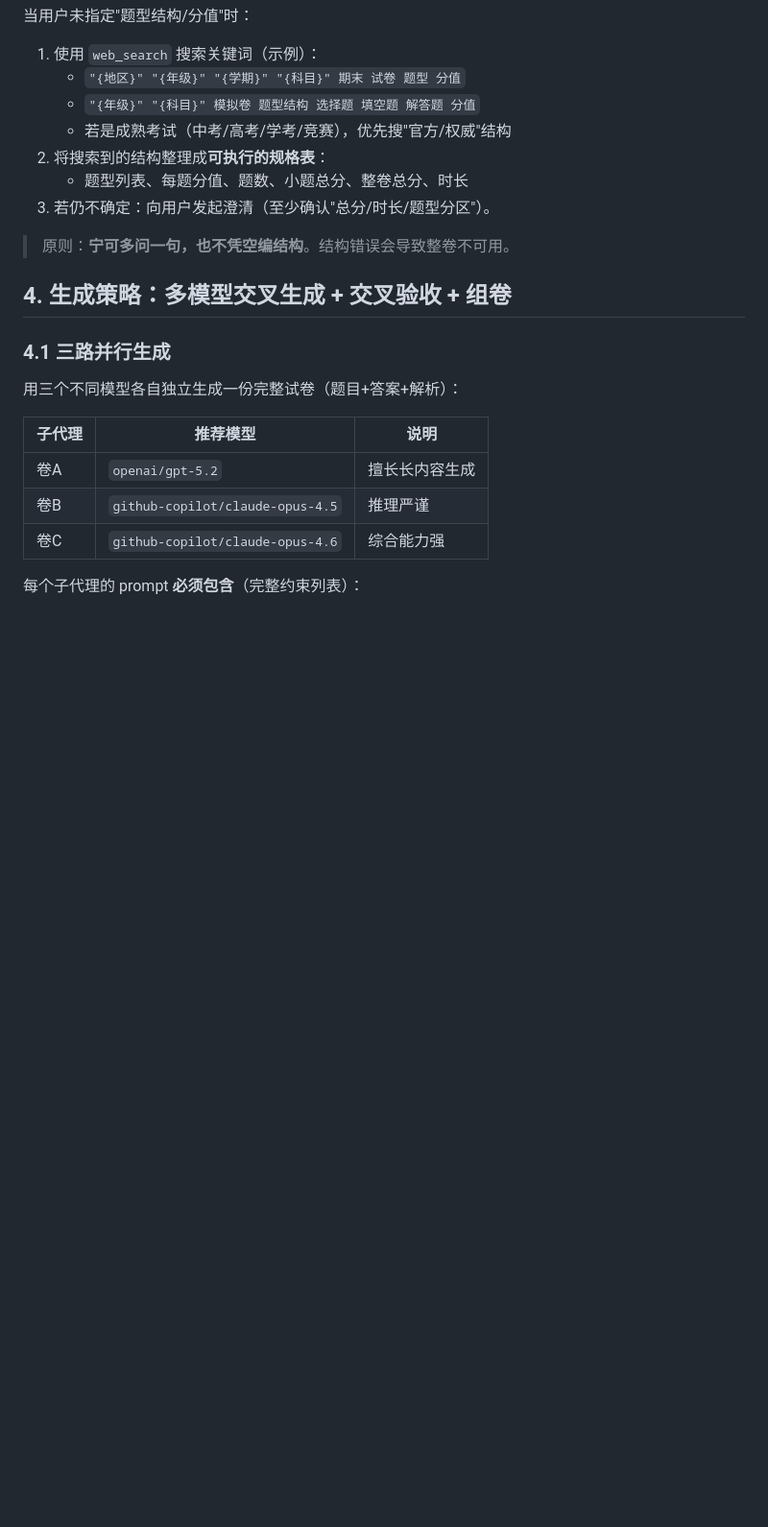
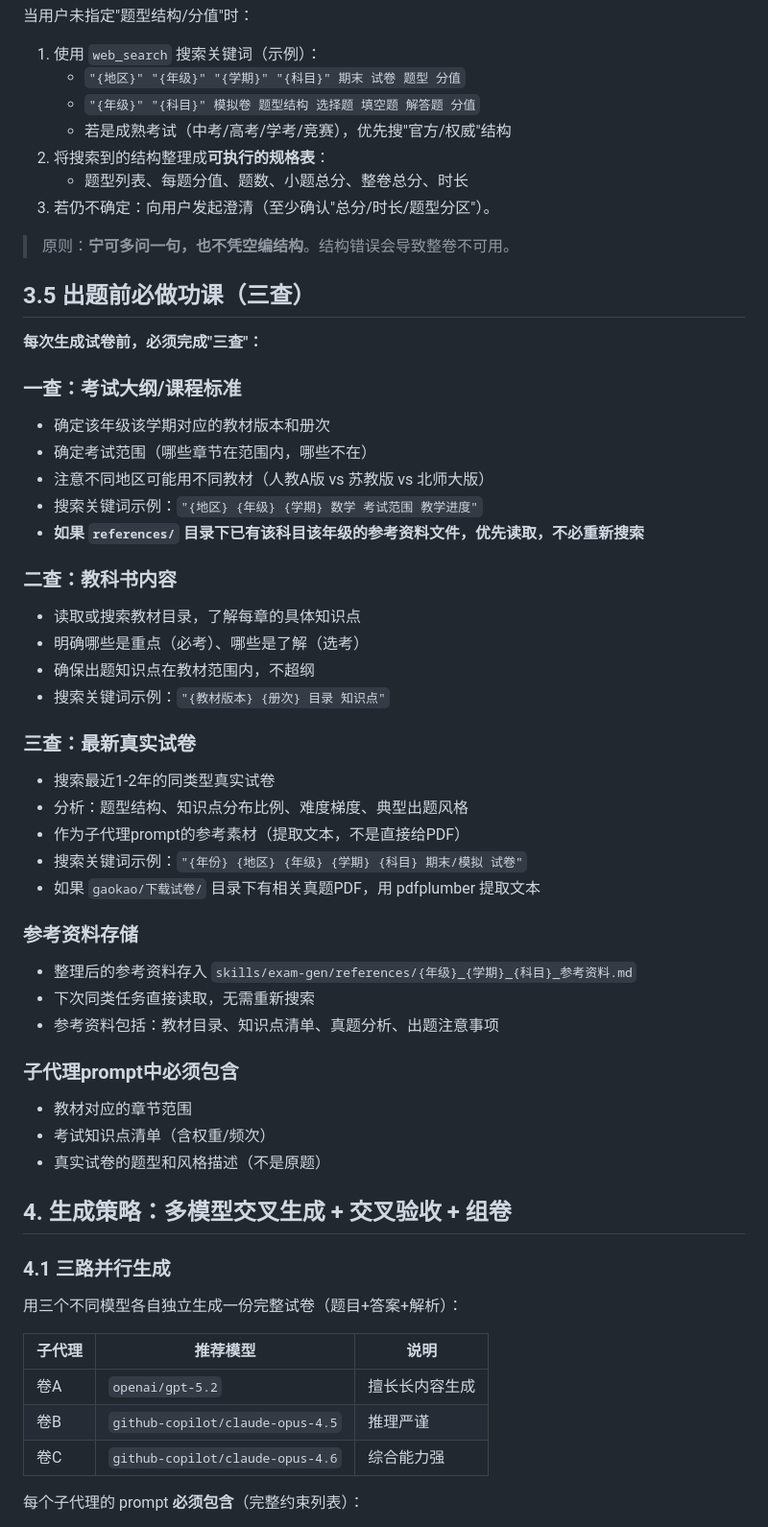
Before and after one commit to cintia09/openclaw-skills, a Markdown page: exam-gen/SKILL.md, the part around the change. Shown at 96% size. GitHub-like rendering; blank space fills up the shorter version.

Commit message:
exam-gen: 新增出题前三查流程+高二上数学参考资料

```diff
--- a/exam-gen/SKILL.md
+++ b/exam-gen/SKILL.md
@@ -43,6 +43,41 @@ description: |
 3) 若仍不确定：向用户发起澄清（至少确认"总分/时长/题型分区"）。
 
 > 原则：**宁可多问一句，也不凭空编结构**。结构错误会导致整卷不可用。
+
+
+## 3.5 出题前必做功课（三查）
+
+**每次生成试卷前，必须完成"三查"：**
+
+### 一查：考试大纲/课程标准
+- 确定该年级该学期对应的教材版本和册次
+- 确定考试范围（哪些章节在范围内，哪些不在）
+- 注意不同地区可能用不同教材（人教A版 vs 苏教版 vs 北师大版）
+- 搜索关键词示例：`"{地区} {年级} {学期} 数学 考试范围 教学进度"`
+- **如果 `references/` 目录下已有该科目该年级的参考资料文件，优先读取，不必重新搜索**
+
+### 二查：教科书内容
+- 读取或搜索教材目录，了解每章的具体知识点
+- 明确哪些是重点（必考）、哪些是了解（选考）
+- 确保出题知识点在教材范围内，不超纲
+- 搜索关键词示例：`"{教材版本} {册次} 目录 知识点"`
+
+### 三查：最新真实试卷
+- 搜索最近1-2年的同类型真实试卷
+- 分析：题型结构、知识点分布比例、难度梯度、典型出题风格
+- 作为子代理prompt的参考素材（提取文本，不是直接给PDF）
+- 搜索关键词示例：`"{年份} {地区} {年级} {学期} {科目} 期末/模拟 试卷"`
+- 如果 `gaokao/下载试卷/` 目录下有相关真题PDF，用 pdfplumber 提取文本
+
+### 参考资料存储
+- 整理后的参考资料存入 `skills/exam-gen/references/{年级}_{学期}_{科目}_参考资料.md`
+- 下次同类任务直接读取，无需重新搜索
+- 参考资料包括：教材目录、知识点清单、真题分析、出题注意事项
+
+### 子代理prompt中必须包含
+- 教材对应的章节范围
+- 考试知识点清单（含权重/频次）
+- 真实试卷的题型和风格描述（不是原题）
 
 
 ## 4. 生成策略：多模型交叉生成 + 交叉验收 + 组卷
```
Also changed, not shown: exam-gen/references/高二上数学_参考资料.md (added, +245 -0 lines).
